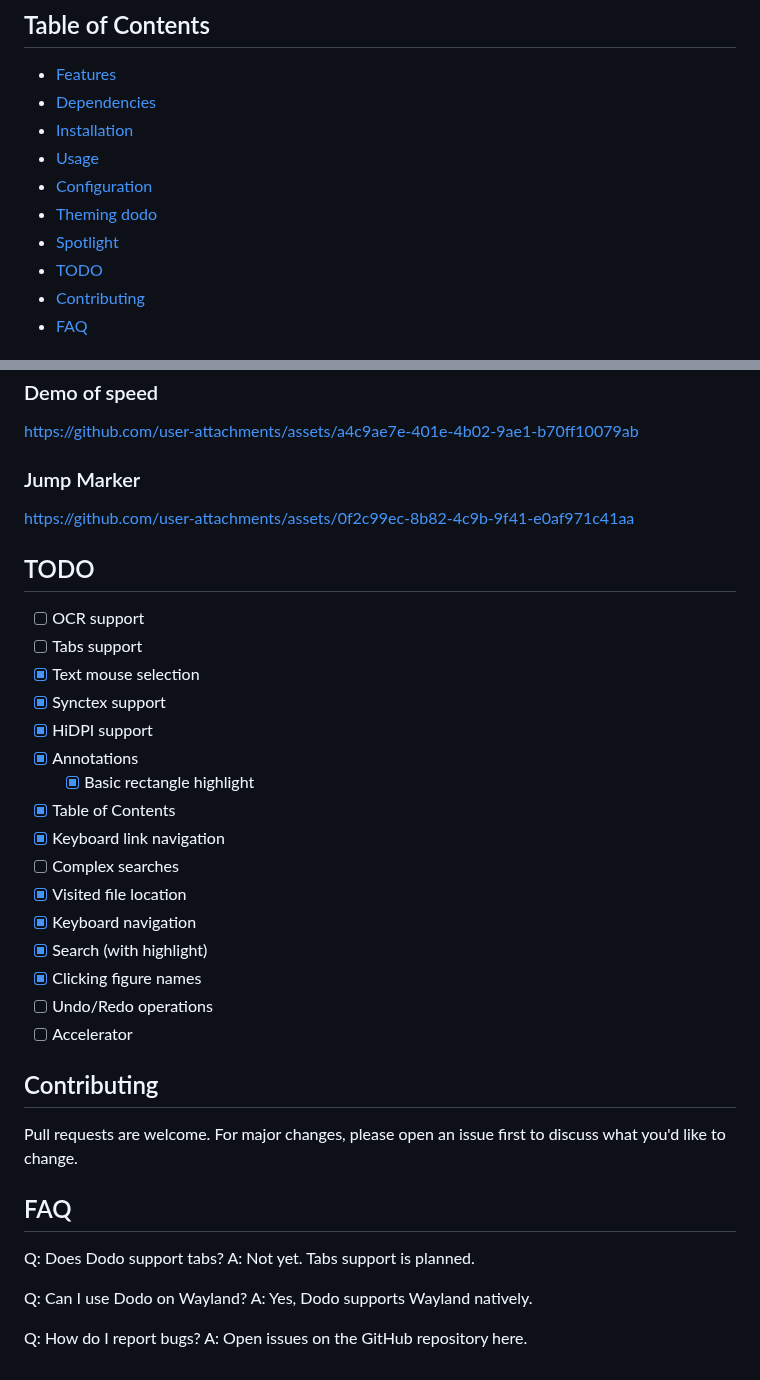
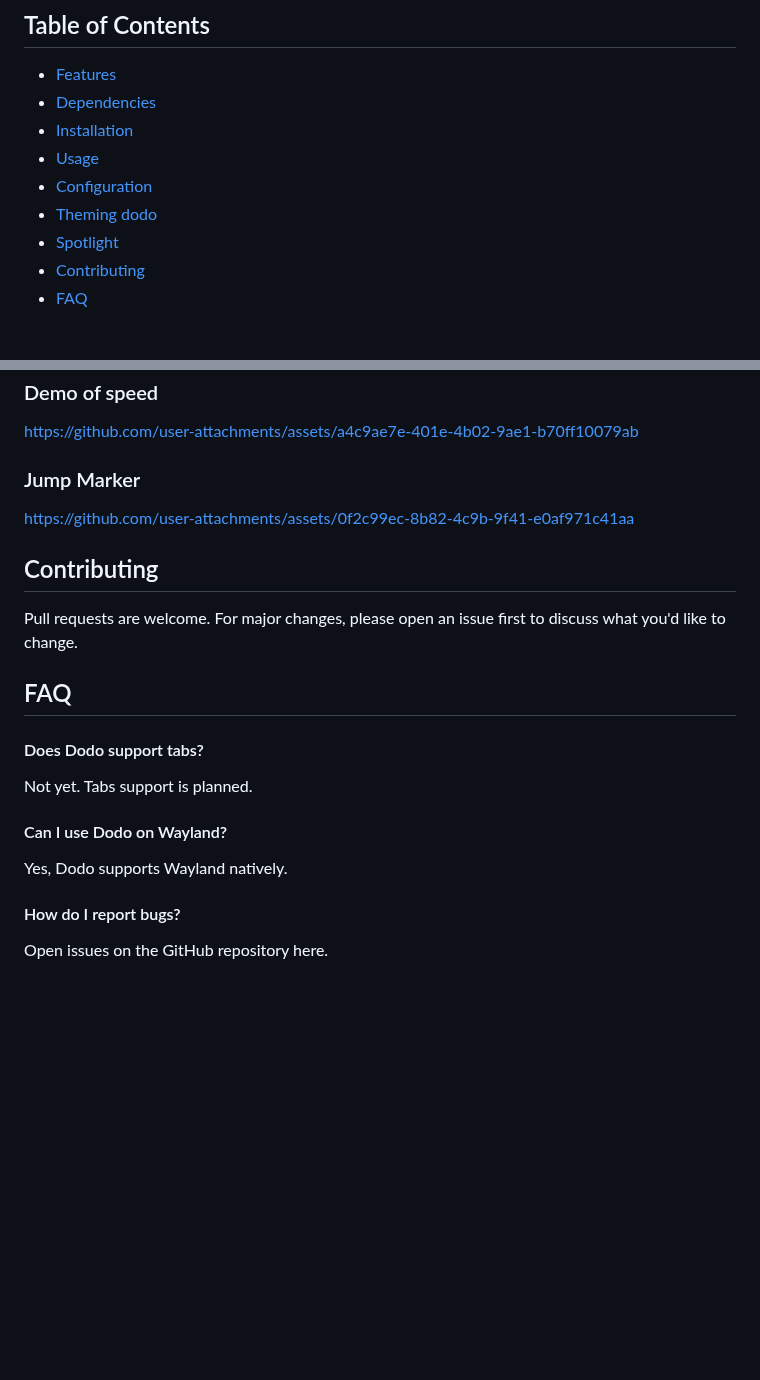
Before and after one commit to dheerajshenoy/dodo, a Markdown page: README.md, 2 parts joined by grey strips. Rendered like a GitHub page; blank space fills up the shorter version.

```diff
--- a/README.md
+++ b/README.md
@@ -24,7 +24,6 @@ resource usage.
 - [Configuration](#configuration)
 - [Theming dodo](#theming-dodo)
 - [Spotlight](#spotlight)
-- [TODO](#todo)
 - [Contributing](#contributing)
 - [FAQ](#faq)
 
@@ -120,37 +119,17 @@ https://github.com/user-attachments/assets/a4c9ae7e-401e-4b02-9ae1-b70ff10079ab
 
 https://github.com/user-attachments/assets/0f2c99ec-8b82-4c9b-9f41-e0af971c41aa
 
-## TODO
-
-- [ ] OCR support
-- [ ] Tabs support
-- [X] Text mouse selection
-- [X] Synctex support
-- [X] HiDPI support
-- [X] Annotations
-    - [X] Basic rectangle highlight
-    <!-- - [ ] Word aware highlight -->
-- [X] Table of Contents
-- [X] Keyboard link navigation
-- [ ] Complex searches
-- [X] Visited file location
-- [X] Keyboard navigation
-- [X] Search (with highlight)
-- [X] Clicking figure names
-- [ ] Undo/Redo operations
-- [ ] Accelerator
-
 ## Contributing
 
 Pull requests are welcome. For major changes, please open an issue first to discuss what you'd like to change.
 
 ## FAQ
 
-Q: Does Dodo support tabs?
-A: Not yet. Tabs support is planned.
+#### Does Dodo support tabs?
+Not yet. Tabs support is planned.
 
-Q: Can I use Dodo on Wayland?
-A: Yes, Dodo supports Wayland natively.
+#### Can I use Dodo on Wayland?
+Yes, Dodo supports Wayland natively.
 
-Q: How do I report bugs?
-A: Open issues on the GitHub repository here.
+#### How do I report bugs?
+Open issues on the GitHub repository here.
```
